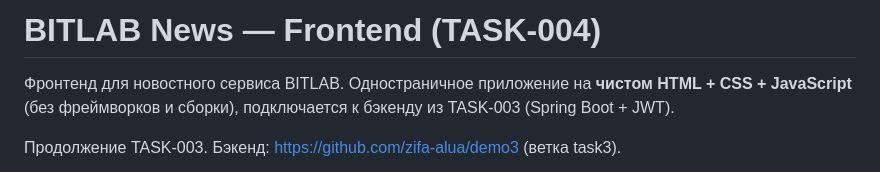
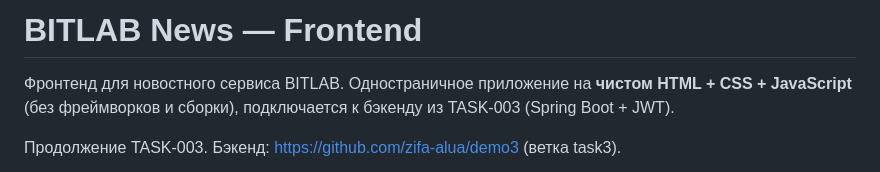
Before and after one commit to zifa-alua/frontend, a Markdown page: README.md, the part around the change. Rendered like a GitHub page.

```diff
--- a/README.md
+++ b/README.md
@@ -1,4 +1,4 @@
-# BITLAB News — Frontend (TASK-004)
+# BITLAB News — Frontend
 
 Фронтенд для новостного сервиса BITLAB. Одностраничное приложение на **чистом
 HTML + CSS + JavaScript** (без фреймворков и сборки), подключается к бэкенду
```
